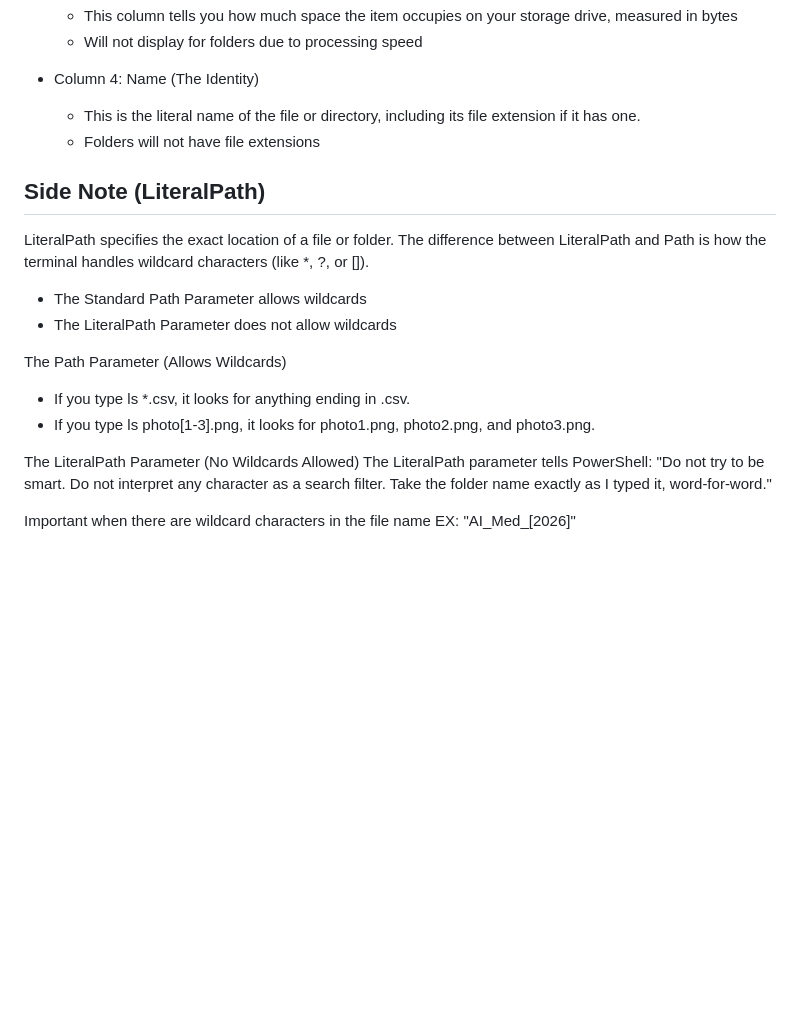
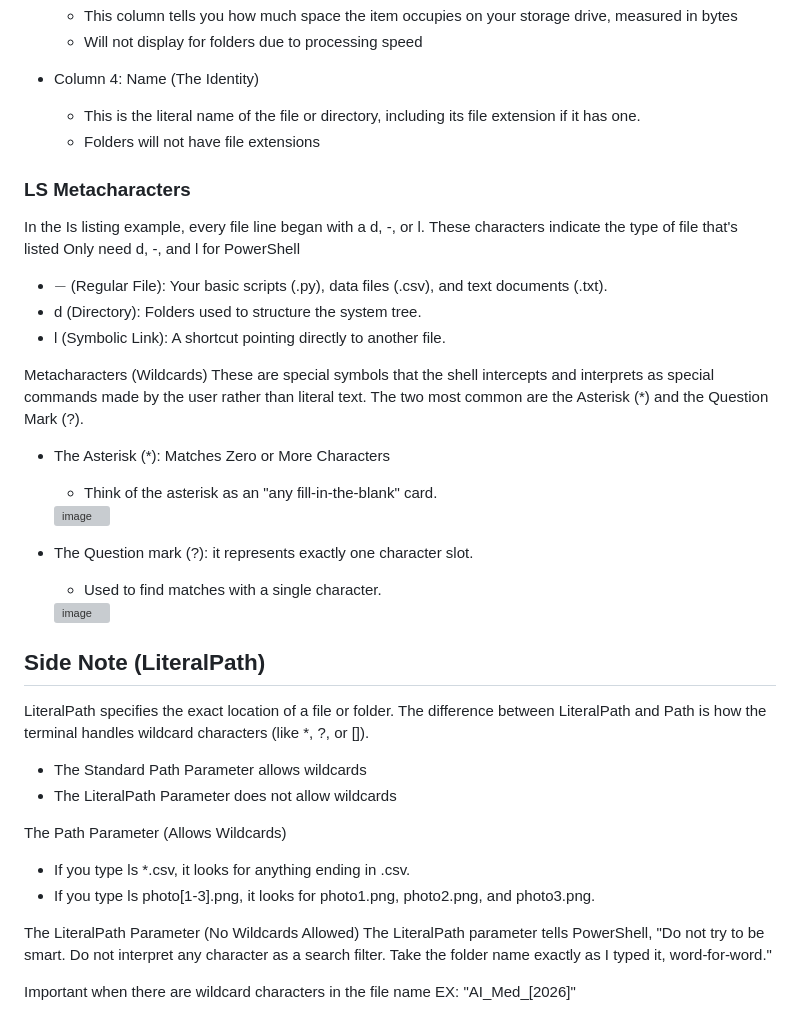
Before and after one commit to GitYubTub/medical-ai-prep, a Markdown page: Machine Learning Courses/Introduction to Unix and Linux Fundamentals/Files and Directories.md, the part around the change. GitHub-like rendering; blank space fills up the shorter version; grey boxes are pictures that could not be loaded.

```diff
--- a/Machine Learning Courses/Introduction to Unix and Linux Fundamentals/Files and Directories.md
+++ b/Machine Learning Courses/Introduction to Unix and Linux Fundamentals/Files and Directories.md
@@ -41,6 +41,25 @@ From the image above, this is what each column means:
   - This is the literal name of the file or directory, including its file extension if it has one.
   - Folders will not have file extensions
 
+### LS Metacharacters
+In the Is listing example, every file line began with a d, -, or l. These characters indicate the type of file that's listed
+Only need d, -, and l for PowerShell
+- $-$ (Regular File): Your basic scripts (.py), data files (.csv), and text documents (.txt).
+- d (Directory): Folders used to structure the system tree.
+- l (Symbolic Link): A shortcut pointing directly to another file.
+
+Metacharacters (Wildcards)
+These are special symbols that the shell intercepts and interprets as special commands made by the user rather than literal text.
+The two most common are the Asterisk (*) and the Question Mark (?).
+- The Asterisk (*): Matches Zero or More Characters
+  - Think of the asterisk as an "any fill-in-the-blank" card.
+  <img width="765" height="447" alt="image" src="https://github.com/user-attachments/assets/0feacc27-e864-4f1d-a5f7-05d4c9d16c24" />
+
+- The Question mark (?): it represents exactly one character slot.
+  - Used to find matches with a single character.
+  <img width="674" height="430" alt="image" src="https://github.com/user-attachments/assets/1e456496-2f0a-4896-bb4b-022d95f1d373" />
+
+
 ## Side Note (LiteralPath)
 LiteralPath specifies the exact location of a file or folder.
 The difference between LiteralPath and Path is how the terminal handles wildcard characters (like *, ?, or []).
@@ -52,6 +71,6 @@ The Path Parameter (Allows Wildcards)
 - If you type ls photo[1-3].png, it looks for photo1.png, photo2.png, and photo3.png.
 
 The LiteralPath Parameter (No Wildcards Allowed)
-The LiteralPath parameter tells PowerShell: "Do not try to be smart. Do not interpret any character as a search filter. Take the folder name exactly as I typed it, word-for-word."
+The LiteralPath parameter tells PowerShell, "Do not try to be smart. Do not interpret any character as a search filter. Take the folder name exactly as I typed it, word-for-word."
 
 Important when there are wildcard characters in the file name EX: "AI_Med_[2026]"
```
